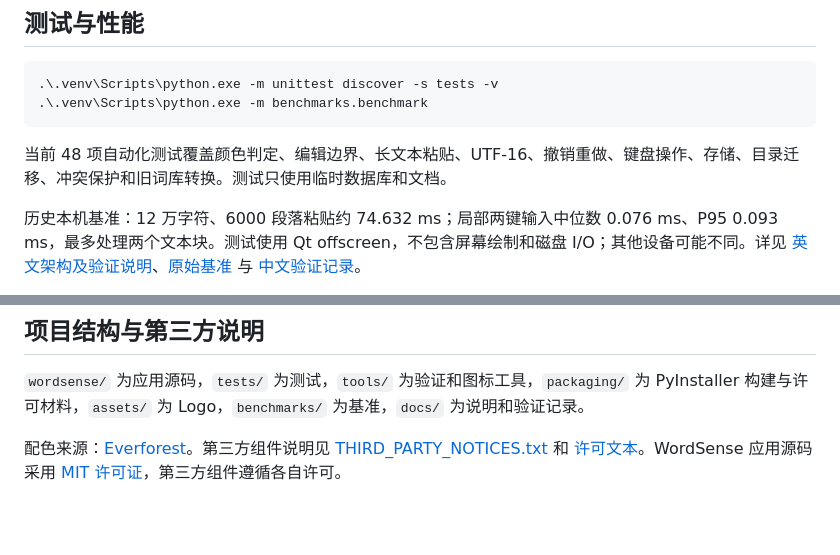
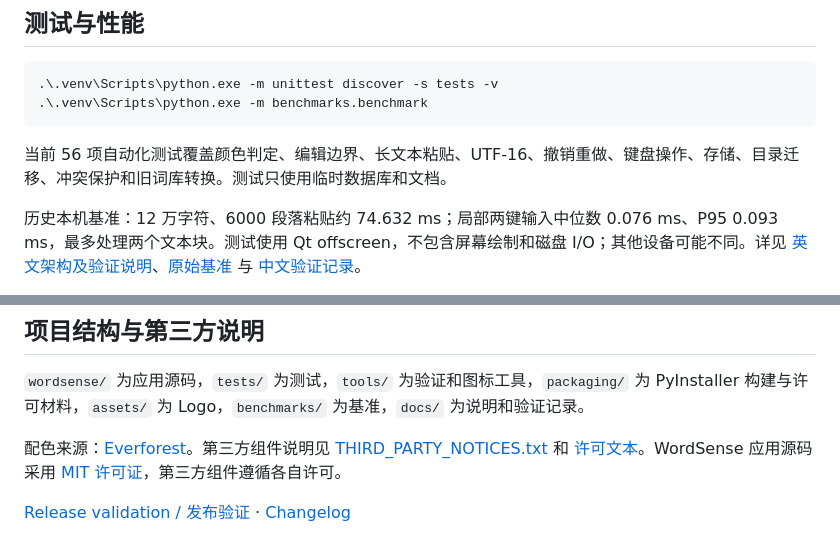
Before and after one commit to snowfeeling3/WordSense, a Markdown page: README.zh-CN.md, 2 parts joined by grey strips. Drawn GitHub-style; blank space fills up the shorter version.

````diff
--- a/README.zh-CN.md
+++ b/README.zh-CN.md
@@ -74,7 +84,7 @@ python -m venv .venv
 .\.venv\Scripts\python.exe -m benchmarks.benchmark
 ```
 
-当前 48 项自动化测试覆盖颜色判定、编辑边界、长文本粘贴、UTF-16、撤销重做、键盘操作、存储、目录迁移、冲突保护和旧词库转换。测试只使用临时数据库和文档。
+当前 56 项自动化测试覆盖颜色判定、编辑边界、长文本粘贴、UTF-16、撤销重做、键盘操作、存储、目录迁移、冲突保护和旧词库转换。测试只使用临时数据库和文档。
 
 历史本机基准：12 万字符、6000 段落粘贴约 74.632 ms；局部两键输入中位数 0.076 ms、P95 0.093 ms，最多处理两个文本块。测试使用 Qt offscreen，不包含屏幕绘制和磁盘 I/O；其他设备可能不同。详见 [英文架构及验证说明](docs/ARCHITECTURE.md)、[原始基准](benchmarks/results.json) 与 [中文验证记录](docs/ARCHITECTURE.md)。
 
@@ -97,3 +107,5 @@ python -m venv .venv
 `wordsense/` 为应用源码，`tests/` 为测试，`tools/` 为验证和图标工具，`packaging/` 为 PyInstaller 构建与许可材料，`assets/` 为 Logo，`benchmarks/` 为基准，`docs/` 为说明和验证记录。
 
 配色来源：[Everforest](https://github.com/sainnhe/everforest)。第三方组件说明见 [THIRD_PARTY_NOTICES.txt](packaging/THIRD_PARTY_NOTICES.txt) 和 [许可文本](packaging/licenses)。WordSense 应用源码采用 [MIT 许可证](LICENSE)，第三方组件遵循各自许可。
+
+[Release validation / 发布验证](docs/RELEASE_VALIDATION.md) · [Changelog](CHANGELOG.md)
````
Also changed, not shown: other parts of README.zh-CN.md (+13 -3 lines), CHANGELOG.md (added, +7 -0 lines), README.md (+14 -4 lines), docs/RELEASE_VALIDATION.md (added, +3 -0 lines), docs/document-menu.png, docs/preview.png, 13 other files.
